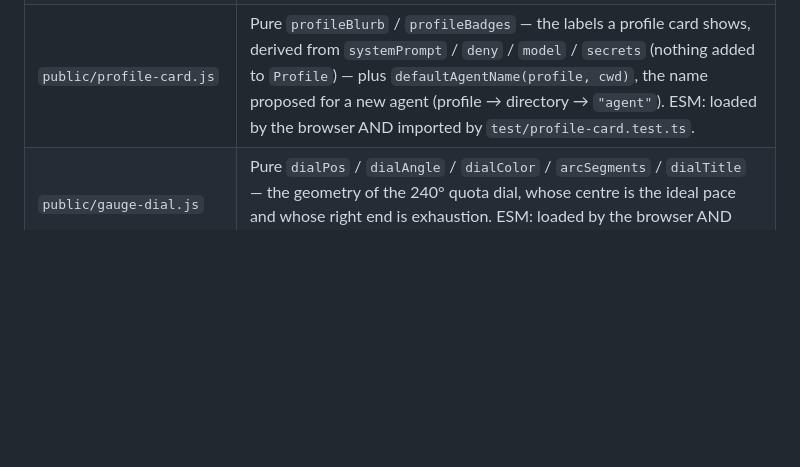
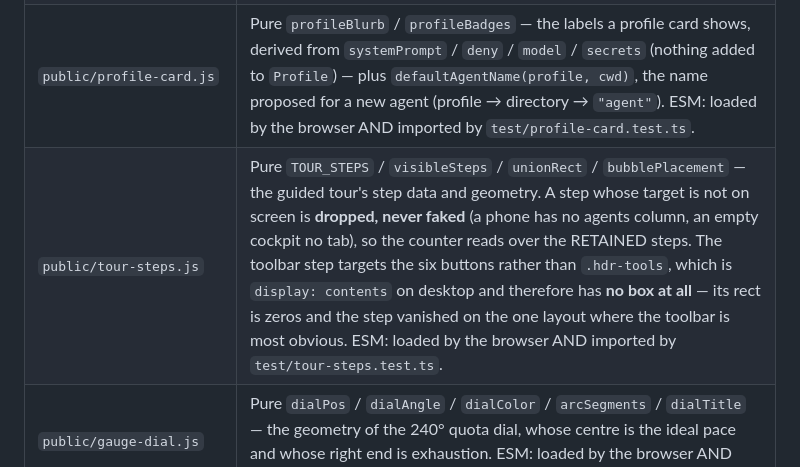
Before and after one commit to shadok-ai/shadok-ai, a Markdown page: CLAUDE.md, the part around the change. GitHub-like rendering; blank space fills up the shorter version.

```diff
--- a/CLAUDE.md
+++ b/CLAUDE.md
@@ -116,6 +116,7 @@ both are silent in the DOM.
 | `public/live-text.js` | Pure `extractLiveText(screen)` — pulls the in-flight assistant text block from the TUI screen for the web live preview. ESM: loaded by the browser (bridged to `window.extractLiveText`) AND imported by `test/live-text.test.ts`. |
 | `public/notify.js` | Pure `notifyState(channels, {hidden, phase})` → `{color, badge, blink}` — la décision favicon/titre/clignotement. Le badge ne clignote que si l'onglet navigateur est caché ET qu'un canal **non muté** attend une réponse ; les deux phases restent visibles (un timer étranglé par le navigateur ne doit jamais rendre la page calme). ESM : chargé par le navigateur ET importé par `test/notify.test.ts`. |
 | `public/profile-card.js` | Pure `profileBlurb` / `profileBadges` — the labels a profile card shows, derived from `systemPrompt` / `deny` / `model` / `secrets` (nothing added to `Profile`) — plus `defaultAgentName(profile, cwd)`, the name proposed for a new agent (profile → directory → `"agent"`). ESM: loaded by the browser AND imported by `test/profile-card.test.ts`. |
+| `public/tour-steps.js` | Pure `TOUR_STEPS` / `visibleSteps` / `unionRect` / `bubblePlacement` — the guided tour's step data and geometry. A step whose target is not on screen is **dropped, never faked** (a phone has no agents column, an empty cockpit no tab), so the counter reads over the RETAINED steps. The toolbar step targets the six buttons rather than `.hdr-tools`, which is `display: contents` on desktop and therefore has **no box at all** — its rect is zeros and the step vanished on the one layout where the toolbar is most obvious. ESM: loaded by the browser AND imported by `test/tour-steps.test.ts`. |
 | `public/gauge-dial.js` | Pure `dialPos` / `dialAngle` / `dialColor` / `arcSegments` / `dialTitle` — the geometry of the 240° quota dial, whose centre is the ideal pace and whose right end is exhaustion. ESM: loaded by the browser AND imported by `test/gauge-dial.test.ts`. |
 | `context/pilot-prompt.md` | System prompt appended to **every piloted session** via `--append-system-prompt` (wired in `makePilot`, server.ts). Tells the agent it runs under the cockpit (chat rendering, sibling sessions, worktree discipline). `SHADOK_PILOT_PROMPT=0` disables. |
 | `.claude/skills/shadok-ai-agents/pilotctl.mjs` | Thin client that lets an agent spawn/pilot other agents through the server (used by the `shadok-ai-agents` skill). |
```
Also changed, not shown: README.md (+8 -0 lines).
